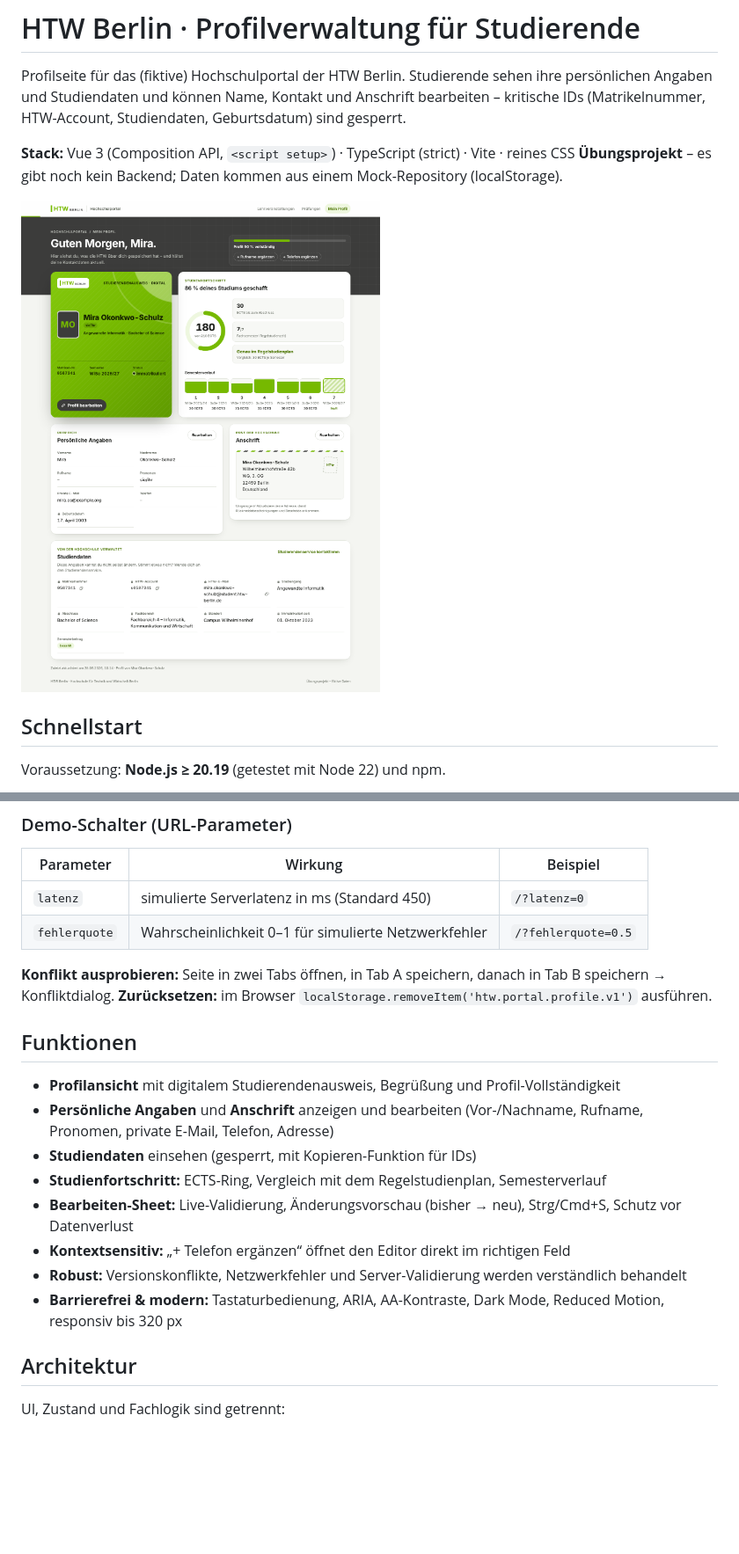
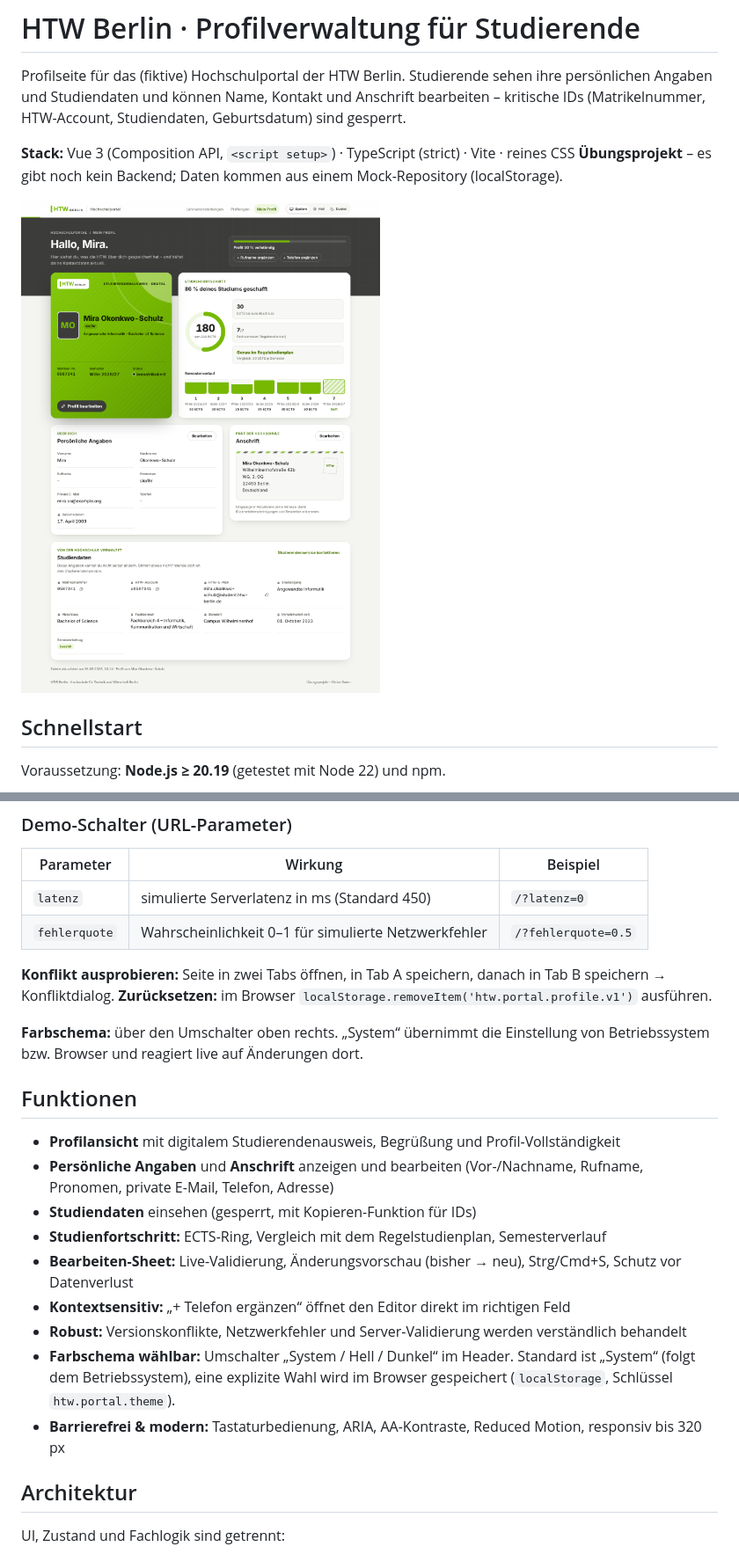
Before and after one commit to anidiesdas/TEST-Profilverwaltungsseite, a Markdown page: README.md, 2 parts joined by grey strips. Shown at 88% size. Rendered like a GitHub page; pictures changed too: docs/screenshots/profil-desktop.png; blank space fills up the shorter version.

```diff
--- a/README.md
+++ b/README.md
@@ -35,6 +35,8 @@ npm run dev          # Entwicklungsserver → http://localhost:5173
 **Konflikt ausprobieren:** Seite in zwei Tabs öffnen, in Tab A speichern, danach in Tab B speichern → Konfliktdialog.
 **Zurücksetzen:** im Browser `localStorage.removeItem('htw.portal.profile.v1')` ausführen.
 
+**Farbschema:** über den Umschalter oben rechts. „System“ übernimmt die Einstellung von Betriebssystem bzw. Browser und reagiert live auf Änderungen dort.
+
 ## Funktionen
 
 - **Profilansicht** mit digitalem Studierendenausweis, Begrüßung und Profil-Vollständigkeit
@@ -44,7 +46,8 @@ npm run dev          # Entwicklungsserver → http://localhost:5173
 - **Bearbeiten-Sheet:** Live-Validierung, Änderungsvorschau (bisher → neu), Strg/Cmd+S, Schutz vor Datenverlust
 - **Kontextsensitiv:** „+ Telefon ergänzen“ öffnet den Editor direkt im richtigen Feld
 - **Robust:** Versionskonflikte, Netzwerkfehler und Server-Validierung werden verständlich behandelt
-- **Barrierefrei & modern:** Tastaturbedienung, ARIA, AA-Kontraste, Dark Mode, Reduced Motion, responsiv bis 320 px
+- **Farbschema wählbar:** Umschalter „System / Hell / Dunkel“ im Header. Standard ist „System“ (folgt dem Betriebssystem), eine explizite Wahl wird im Browser gespeichert (`localStorage`, Schlüssel `htw.portal.theme`).
+- **Barrierefrei & modern:** Tastaturbedienung, ARIA, AA-Kontraste, Reduced Motion, responsiv bis 320 px
 
 ## Architektur
 
```
Also changed, not shown: docs/ARCHITECTURE.md (+5 -5 lines), docs/UX-REVIEW.md (+12 -0 lines), docs/screenshots/profil-dark.png, docs/screenshots/profil-mobile.png, 8 other files.
